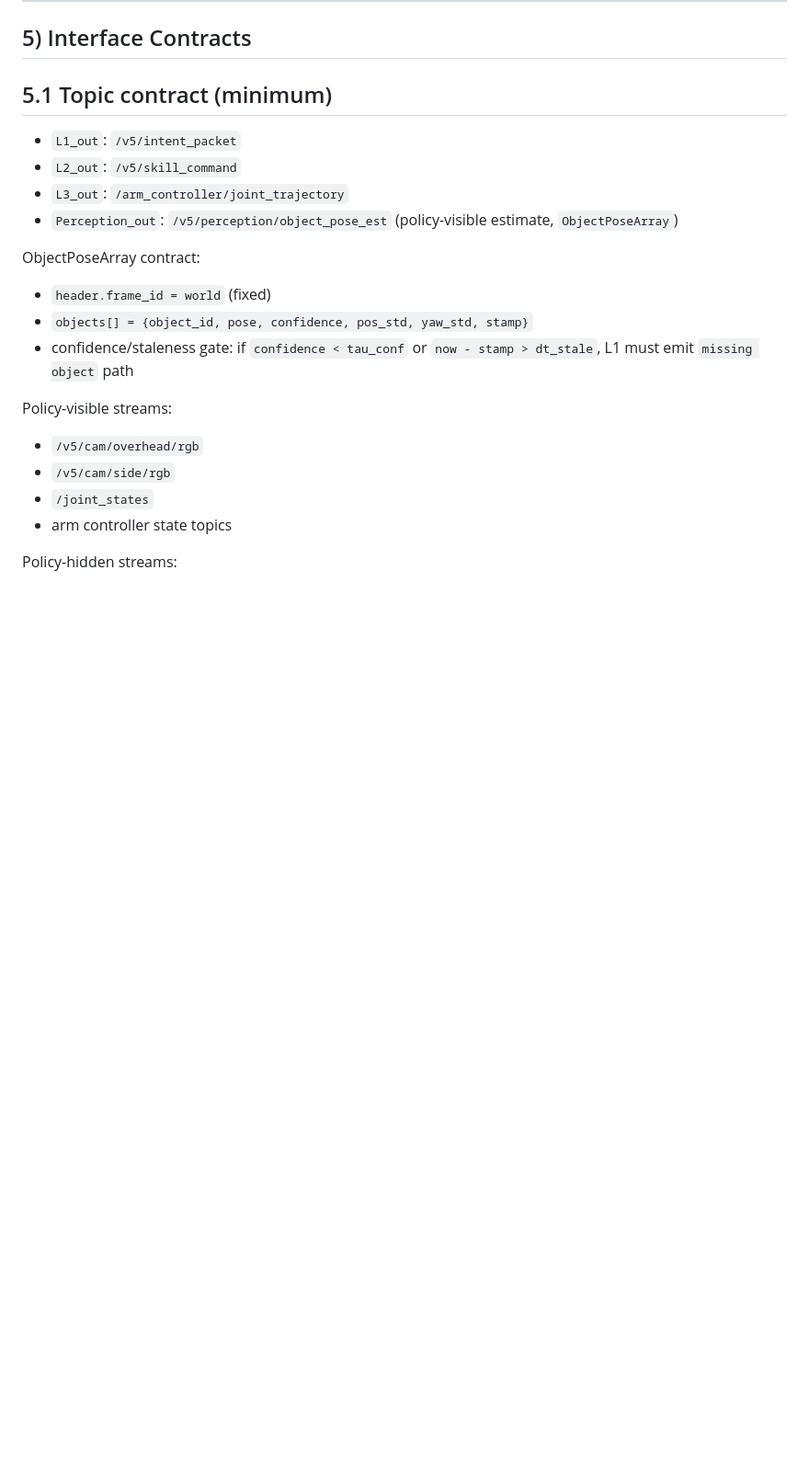
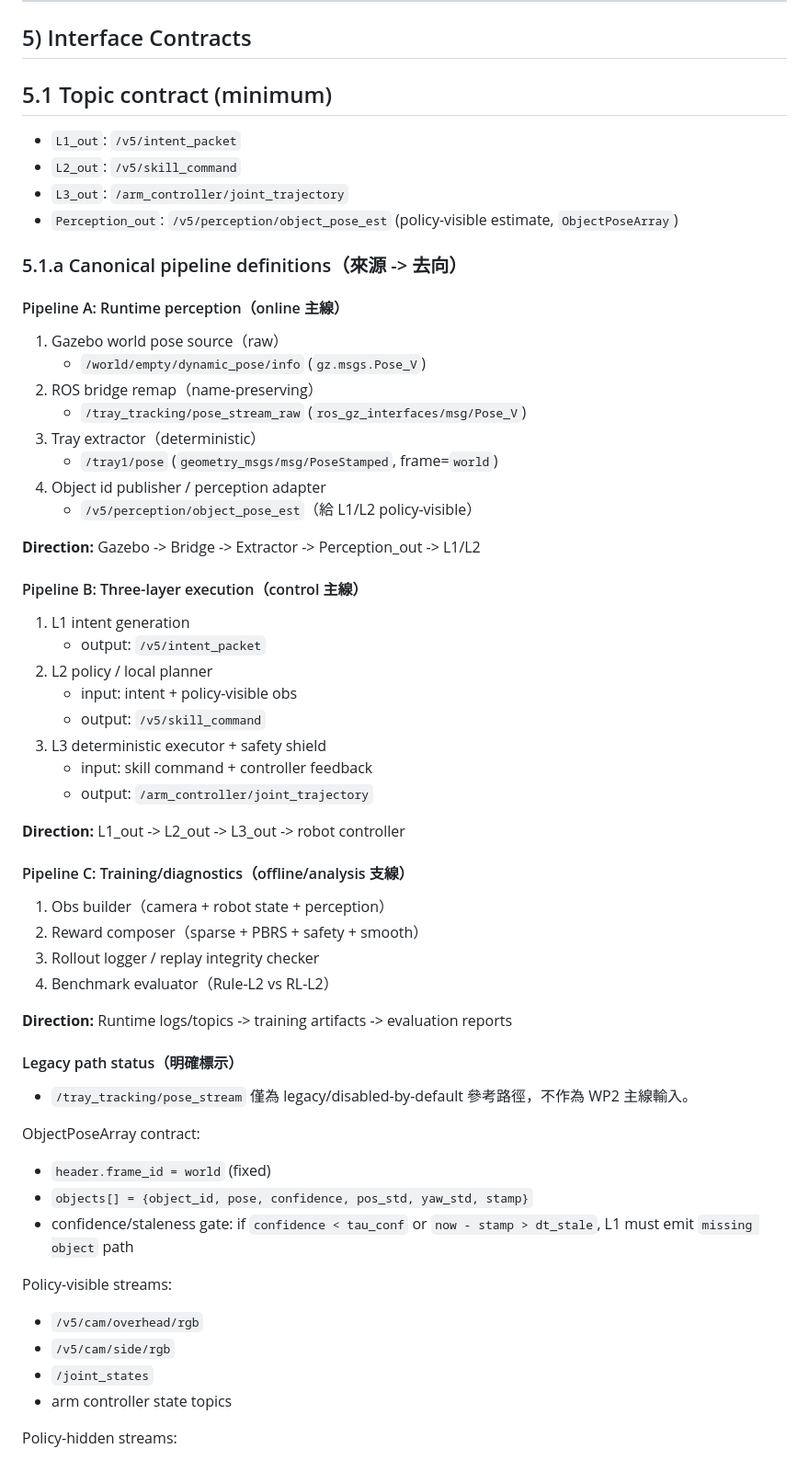
Before and after one commit to jerry102102102/RL_brain_trainer, a Markdown page: docs/V5_KITCHEN_IMPLEMENTATION_PLAN.md, the part around the change. Shown at 92% size. Rendered like a GitHub page; blank space fills up the shorter version.

Commit message:
docs(wp2): add explicit source-to-sink pipeline definitions

```diff
--- a/docs/V5_KITCHEN_IMPLEMENTATION_PLAN.md
+++ b/docs/V5_KITCHEN_IMPLEMENTATION_PLAN.md
@@ -142,6 +142,43 @@ Output:
 - `L2_out`: `/v5/skill_command`
 - `L3_out`: `/arm_controller/joint_trajectory`
 - `Perception_out`: `/v5/perception/object_pose_est` (policy-visible estimate, `ObjectPoseArray`)
+
+### 5.1.a Canonical pipeline definitions（來源 -> 去向）
+
+#### Pipeline A: Runtime perception（online 主線）
+1. Gazebo world pose source（raw）
+   - `/world/empty/dynamic_pose/info` (`gz.msgs.Pose_V`)
+2. ROS bridge remap（name-preserving）
+   - `/tray_tracking/pose_stream_raw` (`ros_gz_interfaces/msg/Pose_V`)
+3. Tray extractor（deterministic）
+   - `/tray1/pose` (`geometry_msgs/msg/PoseStamped`, frame=`world`)
+4. Object id publisher / perception adapter
+   - `/v5/perception/object_pose_est`（給 L1/L2 policy-visible）
+
+**Direction:** Gazebo -> Bridge -> Extractor -> Perception_out -> L1/L2
+
+#### Pipeline B: Three-layer execution（control 主線）
+1. L1 intent generation
+   - output: `/v5/intent_packet`
+2. L2 policy / local planner
+   - input: intent + policy-visible obs
+   - output: `/v5/skill_command`
+3. L3 deterministic executor + safety shield
+   - input: skill command + controller feedback
+   - output: `/arm_controller/joint_trajectory`
+
+**Direction:** L1_out -> L2_out -> L3_out -> robot controller
+
+#### Pipeline C: Training/diagnostics（offline/analysis 支線）
+1. Obs builder（camera + robot state + perception）
+2. Reward composer（sparse + PBRS + safety + smooth）
+3. Rollout logger / replay integrity checker
+4. Benchmark evaluator（Rule-L2 vs RL-L2）
+
+**Direction:** Runtime logs/topics -> training artifacts -> evaluation reports
+
+#### Legacy path status（明確標示）
+- `/tray_tracking/pose_stream` 僅為 legacy/disabled-by-default 參考路徑，不作為 WP2 主線輸入。
 
 ObjectPoseArray contract:
 - `header.frame_id = world` (fixed)
```
